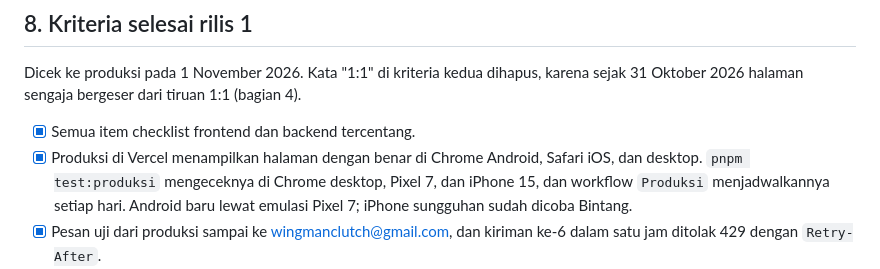
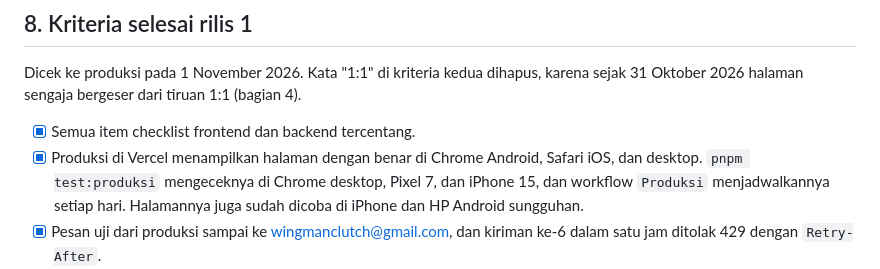
Before and after one commit to Wingman-Clutch/wingmanclutch, a Markdown page: docs/prd/PRD-WingmanClutch.md, the part around the change. Drawn GitHub-style.

Commit message:
docs: catat cek perangkat sungguhan di kriteria rilis 1
Kriteria kedua masih menulis Android baru lewat emulasi. Halamannya sudah
dicoba di iPhone dan HP Android sungguhan, jadi kalimatnya diperbarui.

Co-authored-by: Bintang Fabian Putra <47806878+bintangfabian@users.noreply.github.com>

```diff
--- a/docs/prd/PRD-WingmanClutch.md
+++ b/docs/prd/PRD-WingmanClutch.md
@@ -157,7 +157,7 @@ Checklist rinci ada di [docs/frontend.md](../frontend.md#checklist) dan [docs/ba
 Dicek ke produksi pada 1 November 2026. Kata "1:1" di kriteria kedua dihapus, karena sejak 31 Oktober 2026 halaman sengaja bergeser dari tiruan 1:1 (bagian 4).
 
 - [x] Semua item checklist frontend dan backend tercentang.
-- [x] Produksi di Vercel menampilkan halaman dengan benar di Chrome Android, Safari iOS, dan desktop. `pnpm test:produksi` mengeceknya di Chrome desktop, Pixel 7, dan iPhone 15, dan workflow `Produksi` menjadwalkannya setiap hari. Android baru lewat emulasi Pixel 7; iPhone sungguhan sudah dicoba Bintang.
+- [x] Produksi di Vercel menampilkan halaman dengan benar di Chrome Android, Safari iOS, dan desktop. `pnpm test:produksi` mengeceknya di Chrome desktop, Pixel 7, dan iPhone 15, dan workflow `Produksi` menjadwalkannya setiap hari. Halamannya juga sudah dicoba di iPhone dan HP Android sungguhan.
 - [x] Pesan uji dari produksi sampai ke wingmanclutch@gmail.com, dan kiriman ke-6 dalam satu jam ditolak 429 dengan `Retry-After`.
 - [x] Lembar detail di produksi menampilkan statistik dari GitHub.
 - [x] Ukuran berhasil di bagian 2 tercapai, dicek dengan Lighthouse mobile dan axe.
```
